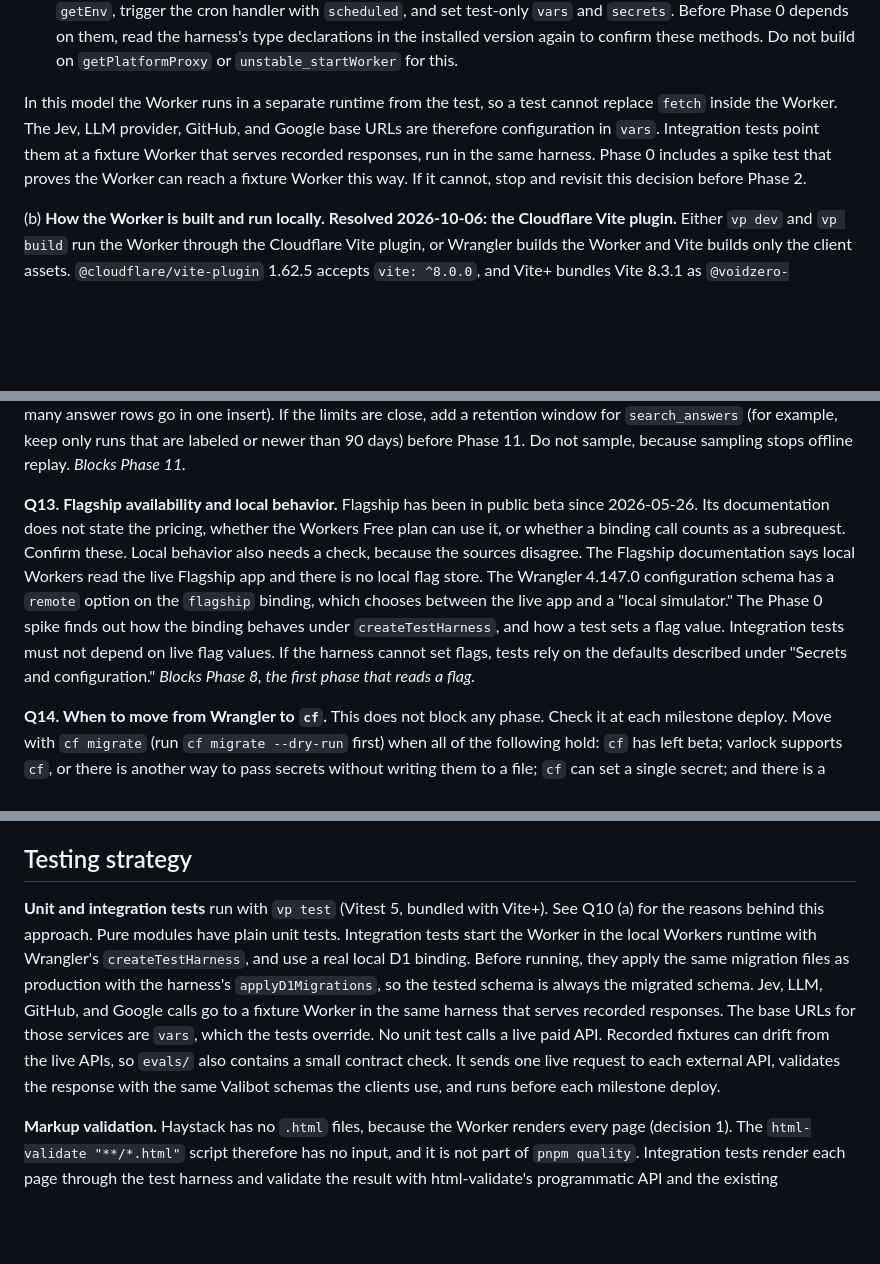
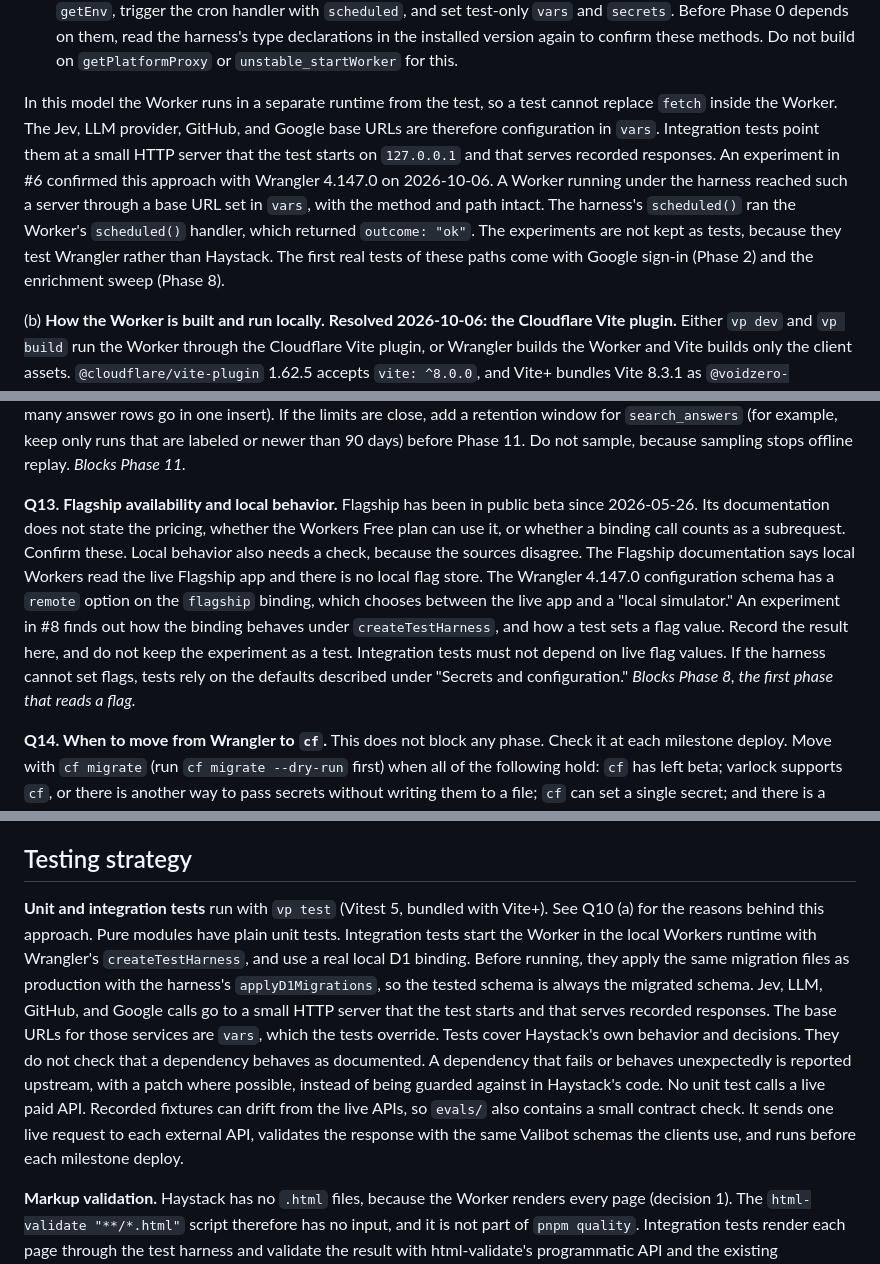
Before and after one commit to schalkneethling/haystack, a Markdown page: plans/haystack-v1-implementation-plan.md, 3 parts joined by grey strips. GitHub-like rendering; blank space fills up the shorter version.

Commit message:
docs(plan): record test harness experiment results for #6
Co-Authored-By: Claude Opus 5.5 <noreply@anthropic.com>

```diff
--- a/plans/haystack-v1-implementation-plan.md
+++ b/plans/haystack-v1-implementation-plan.md
@@ -79,7 +79,7 @@ These must be answered before the phase that depends on them starts.
 - **Pure modules** run as ordinary `vp test` unit tests: the Valibot schemas, URL normalization, `detectSensitiveUrl`, `describeUrlForJudgment`, `match_text` derivation, the derived enrichment state, ranking, and the chunker. Most of the logic in this plan is in these modules, so keep it out of request handlers.
 - **Integration tests** also run under `vp test`, but they start the Worker in the local Workers runtime with Wrangler's `createTestHarness` (exported by `wrangler` 4.147.0, and not marked unstable). Tests send requests with `fetch`, apply migrations to the real local D1 with `applyD1Migrations`, seed and check rows through the D1 binding from `getEnv`, trigger the cron handler with `scheduled`, and set test-only `vars` and `secrets`. Before Phase 0 depends on them, read the harness's type declarations in the installed version again to confirm these methods. Do not build on `getPlatformProxy` or `unstable_startWorker` for this.
 
-In this model the Worker runs in a separate runtime from the test, so a test cannot replace `fetch` inside the Worker. The Jev, LLM provider, GitHub, and Google base URLs are therefore configuration in `vars`. Integration tests point them at a fixture Worker that serves recorded responses, run in the same harness. Phase 0 includes a spike test that proves the Worker can reach a fixture Worker this way. If it cannot, stop and revisit this decision before Phase 2.
+In this model the Worker runs in a separate runtime from the test, so a test cannot replace `fetch` inside the Worker. The Jev, LLM provider, GitHub, and Google base URLs are therefore configuration in `vars`. Integration tests point them at a small HTTP server that the test starts on `127.0.0.1` and that serves recorded responses. An experiment in #6 confirmed this approach with Wrangler 4.147.0 on 2026-10-06. A Worker running under the harness reached such a server through a base URL set in `vars`, with the method and path intact. The harness's `scheduled()` ran the Worker's `scheduled()` handler, which returned `outcome: "ok"`. The experiments are not kept as tests, because they test Wrangler rather than Haystack. The first real tests of these paths come with Google sign-in (Phase 2) and the enrichment sweep (Phase 8).
 
 (b) **How the Worker is built and run locally. Resolved 2026-10-06: the Cloudflare Vite plugin.** Either `vp dev` and `vp build` run the Worker through the Cloudflare Vite plugin, or Wrangler builds the Worker and Vite builds only the client assets. `@cloudflare/vite-plugin` 1.62.5 accepts `vite: ^8.0.0`, and Vite+ bundles Vite 8.3.1 as `@voidzero-dev/vite-plus-core`, so the plugin is probably compatible. A local run must confirm it. Confirm also how `varlock-wrangler` and the test harness fit with the choice. The recommendation is the Vite plugin. It is the build path that the `cf` CLI recommends, so it keeps the later move to `cf` small (decision 21). Use the stable 1.x plugin, which works with Wrangler, not the 2.0 beta that `cf` uses.
 
@@ -91,7 +91,7 @@ Calavera owns some files in this repository, so make tooling changes through Cal
 
 **Q12. D1 limits and search logging volume.** Every search writes one `search_answers` row per candidate and reads every enriched bookmark. For example, 1,000 bookmarks and 50 searches a day is 50,000 rows written and more than 50,000 rows read each day, before the sweep and sessions are counted. Verify the current D1 limits on the chosen plan: rows written and rows read per day, storage per database, and bound parameters per statement (this sets how many answer rows go in one insert). If the limits are close, add a retention window for `search_answers` (for example, keep only runs that are labeled or newer than 90 days) before Phase 11. Do not sample, because sampling stops offline replay. _Blocks Phase 11._
 
-**Q13. Flagship availability and local behavior.** Flagship has been in public beta since 2026-05-26. Its documentation does not state the pricing, whether the Workers Free plan can use it, or whether a binding call counts as a subrequest. Confirm these. Local behavior also needs a check, because the sources disagree. The Flagship documentation says local Workers read the live Flagship app and there is no local flag store. The Wrangler 4.147.0 configuration schema has a `remote` option on the `flagship` binding, which chooses between the live app and a "local simulator." The Phase 0 spike finds out how the binding behaves under `createTestHarness`, and how a test sets a flag value. Integration tests must not depend on live flag values. If the harness cannot set flags, tests rely on the defaults described under "Secrets and configuration." _Blocks Phase 8, the first phase that reads a flag._
+**Q13. Flagship availability and local behavior.** Flagship has been in public beta since 2026-05-26. Its documentation does not state the pricing, whether the Workers Free plan can use it, or whether a binding call counts as a subrequest. Confirm these. Local behavior also needs a check, because the sources disagree. The Flagship documentation says local Workers read the live Flagship app and there is no local flag store. The Wrangler 4.147.0 configuration schema has a `remote` option on the `flagship` binding, which chooses between the live app and a "local simulator." An experiment in #8 finds out how the binding behaves under `createTestHarness`, and how a test sets a flag value. Record the result here, and do not keep the experiment as a test. Integration tests must not depend on live flag values. If the harness cannot set flags, tests rely on the defaults described under "Secrets and configuration." _Blocks Phase 8, the first phase that reads a flag._
 
 **Q14. When to move from Wrangler to `cf`.** This does not block any phase. Check it at each milestone deploy. Move with `cf migrate` (run `cf migrate --dry-run` first) when all of the following hold: `cf` has left beta; varlock supports `cf`, or there is another way to pass secrets without writing them to a file; `cf` can set a single secret; and there is a test harness for `cf` projects with the capabilities used from `createTestHarness`. The move replaces `wrangler.jsonc` with `cloudflare.config.ts`, `secrets.required` with `bindings.secret()`, and `wrangler d1 migrations apply` with `cf d1 migrations apply`. Decision 16's rule stays: one tool applies migrations. Confirm each command against the `cf` documentation at that time.
 
@@ -657,7 +657,7 @@ One configuration module reads every flag once per request, or once per sweep ru
 
 ## Testing strategy
 
-**Unit and integration tests** run with `vp test` (Vitest 5, bundled with Vite+). See Q10 (a) for the reasons behind this approach. Pure modules have plain unit tests. Integration tests start the Worker in the local Workers runtime with Wrangler's `createTestHarness`, and use a real local D1 binding. Before running, they apply the same migration files as production with the harness's `applyD1Migrations`, so the tested schema is always the migrated schema. Jev, LLM, GitHub, and Google calls go to a fixture Worker in the same harness that serves recorded responses. The base URLs for those services are `vars`, which the tests override. No unit test calls a live paid API. Recorded fixtures can drift from the live APIs, so `evals/` also contains a small contract check. It sends one live request to each external API, validates the response with the same Valibot schemas the clients use, and runs before each milestone deploy.
+**Unit and integration tests** run with `vp test` (Vitest 5, bundled with Vite+). See Q10 (a) for the reasons behind this approach. Pure modules have plain unit tests. Integration tests start the Worker in the local Workers runtime with Wrangler's `createTestHarness`, and use a real local D1 binding. Before running, they apply the same migration files as production with the harness's `applyD1Migrations`, so the tested schema is always the migrated schema. Jev, LLM, GitHub, and Google calls go to a small HTTP server that the test starts and that serves recorded responses. The base URLs for those services are `vars`, which the tests override. Tests cover Haystack's own behavior and decisions. They do not check that a dependency behaves as documented. A dependency that fails or behaves unexpectedly is reported upstream, with a patch where possible, instead of being guarded against in Haystack's code. No unit test calls a live paid API. Recorded fixtures can drift from the live APIs, so `evals/` also contains a small contract check. It sends one live request to each external API, validates the response with the same Valibot schemas the clients use, and runs before each milestone deploy.
 
 **Markup validation.** Haystack has no `.html` files, because the Worker renders every page (decision 1). The `html-validate "**/*.html"` script therefore has no input, and it is not part of `pnpm quality`. Integration tests render each page through the test harness and validate the result with html-validate's programmatic API and the existing `.htmlvalidate.json` configuration (issue #3).
 
```
Also changed, not shown: other parts of plans/haystack-v1-implementation-plan.md (+1 -1 lines).
